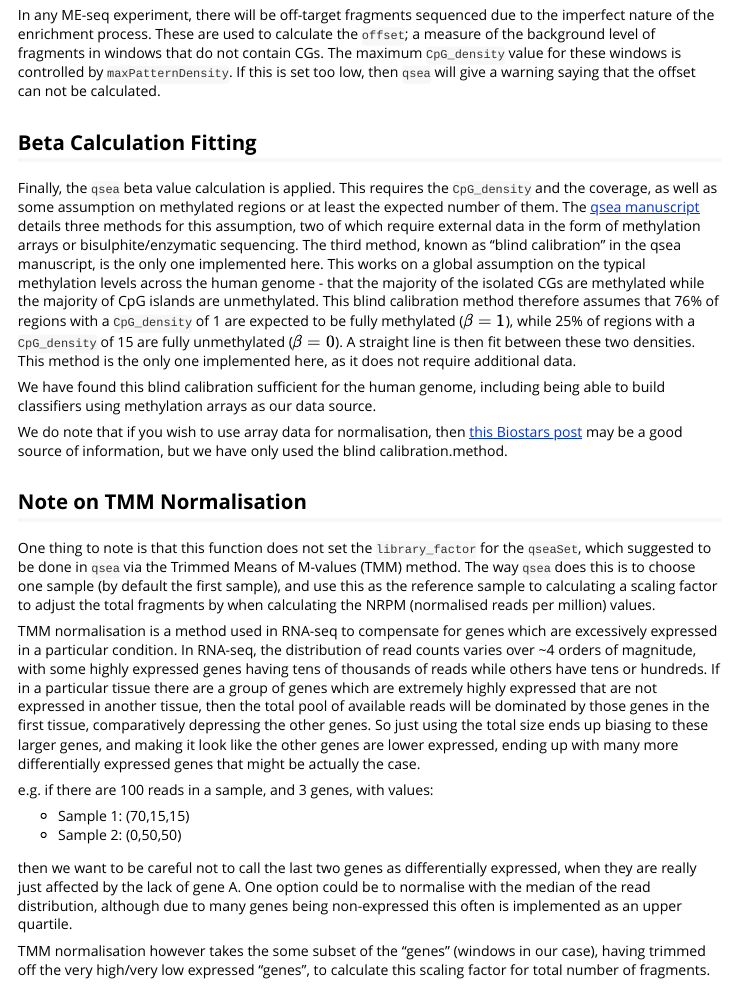
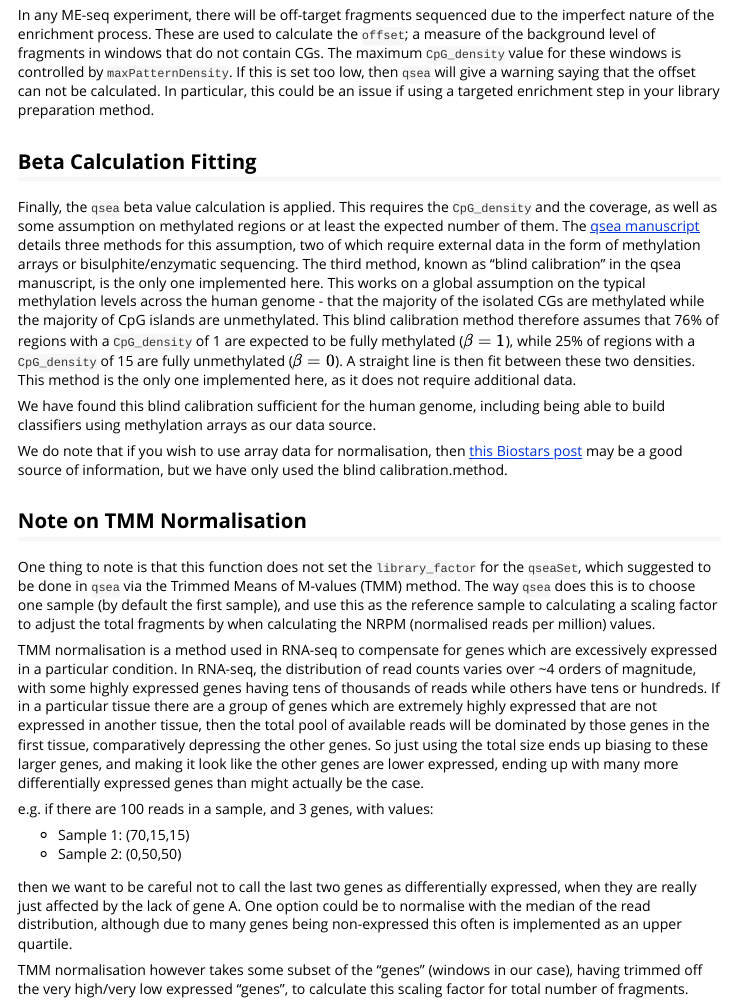
Before and after one commit to cruk-mi/mesa, an R Markdown document (vignettes/generation.Rmd): the page in a window 1100 px wide, from 4860 px down. Rendered offline with R 4.5, knitr and Pandoc, with nearby package versions; long lines of code are wrapped.

Commit message:
Apply suggestions from code review
Co-authored-by: Paddy Harker <77203411+paddyharker1005@users.noreply.github.com>

```diff
--- a/vignettes/generation.Rmd
+++ b/vignettes/generation.Rmd
@@ -138,7 +138,7 @@ This calculation therefore requires the `fragmentLength` and `fragmentSD` parame
 Please note that these `fragmentLength` and `fragmentSD` parameters are only used for calculating this CG density metric, they are not used to control what reads are included in the coverage calculations.
 
 ## Offset Reads
-In any ME-seq experiment, there will be off-target fragments sequenced due to the imperfect nature of the enrichment process. These are used to calculate the `offset`; a measure of the background level of fragments in windows that do not contain CGs. The maximum `CpG_density` value for these windows is controlled by `maxPatternDensity`. If this is set too low, then `qsea` will give a warning saying that the offset can not be calculated.
+In any ME-seq experiment, there will be off-target fragments sequenced due to the imperfect nature of the enrichment process. These are used to calculate the `offset`; a measure of the background level of fragments in windows that do not contain CGs. The maximum `CpG_density` value for these windows is controlled by `maxPatternDensity`. If this is set too low, then `qsea` will give a warning saying that the offset can not be calculated. In particular, this could be an issue if using a targeted enrichment step in your library preparation method.
 
 ## Beta Calculation Fitting
 Finally, the `qsea` beta value calculation is applied. This requires the `CpG_density` and the coverage, as well as some assumption on methylated regions or at least the expected number of them. The [qsea manuscript](https://www.ncbi.nlm.nih.gov/pmc/articles/PMC5389680/) details three methods for this assumption, two of which require external data in the form of methylation arrays or bisulphite/enzymatic sequencing. The third method, known as "blind calibration" in the qsea manuscript, is the only one implemented here. This works on a global assumption on the typical methylation levels across the human genome - that the majority of the isolated CGs are methylated while the majority of CpG islands are unmethylated. This blind calibration method therefore assumes that 76% of regions with a `CpG_density` of 1 are expected to be fully methylated ($\beta = 1$), while 25% of regions with a `CpG_density` of 15 are fully unmethylated ($\beta = 0$). A straight line is then fit between these two densities. This method is the only one implemented here, as it does not require additional data.
@@ -151,7 +151,7 @@ We do note that if you wish to use array data for normalisation, then [this Bios
 One thing to note is that this function does not set the `library_factor` for the `qseaSet`, which suggested to be done in `qsea` via the Trimmed Means of M-values (TMM) method. The way `qsea` does this is to choose one sample (by default the first sample), and use this as the reference sample to calculating a scaling factor to adjust the total fragments by when calculating the NRPM (normalised reads per million) values.
 
 TMM normalisation is a method used in RNA-seq to compensate for genes which are excessively expressed in a particular condition. In RNA-seq, the distribution of read counts varies over ~4 orders of magnitude, with some highly expressed genes having tens of thousands of reads while others have tens or hundreds.
-If in a particular tissue there are a group of genes which are extremely highly expressed that are not expressed in another tissue, then the total pool of available reads will be dominated by those genes in the first tissue, comparatively depressing the other genes. So just using the total size ends up biasing to these larger genes, and making it look like the other genes are lower expressed, ending up with many more differentially expressed genes that might be actually the case.
+If in a particular tissue there are a group of genes which are extremely highly expressed that are not expressed in another tissue, then the total pool of available reads will be dominated by those genes in the first tissue, comparatively depressing the other genes. So just using the total size ends up biasing to these larger genes, and making it look like the other genes are lower expressed, ending up with many more differentially expressed genes than might actually be the case.
 
 e.g. if there are 100 reads in a sample, and 3 genes, with values:
 
@@ -160,7 +160,7 @@ e.g. if there are 100 reads in a sample, and 3 genes, with values:
 
 then we want to be careful not to call the last two genes as differentially expressed, when they are really just affected by the lack of gene A. One option could be to normalise with the median of the read distribution, although due to many genes being non-expressed this often is implemented as an upper quartile.
 
-TMM normalisation however takes the some subset of the "genes" (windows in our case), having trimmed off the very high/very low expressed "genes", to calculate this scaling factor for total number of fragments.
+TMM normalisation however takes some subset of the "genes" (windows in our case), having trimmed off the very high/very low expressed "genes", to calculate this scaling factor for total number of fragments.
 
 However, we find that for methylation, after filtering for excluded regions, extremely few windows in any sample have more than 100 reads. So the distribution of read counts is only actually between 0-100ish, making the main necessity for TMM normalisation rather unnecessary here.
 
```
